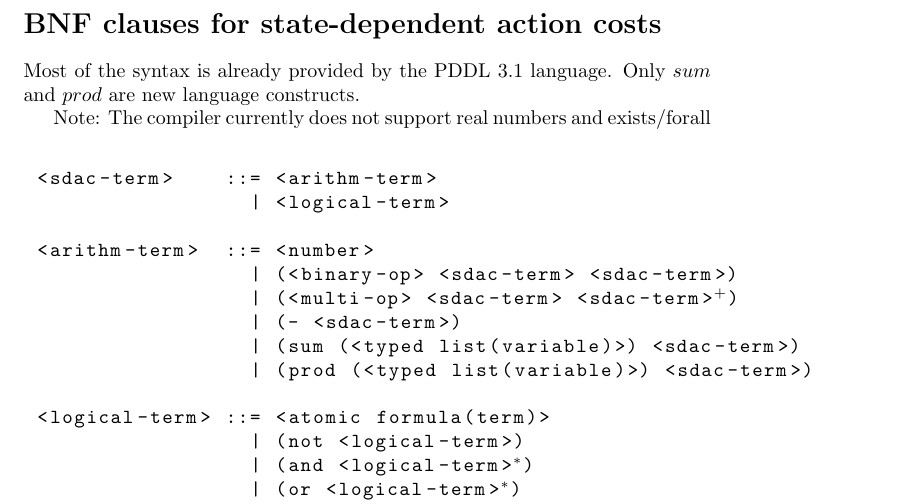
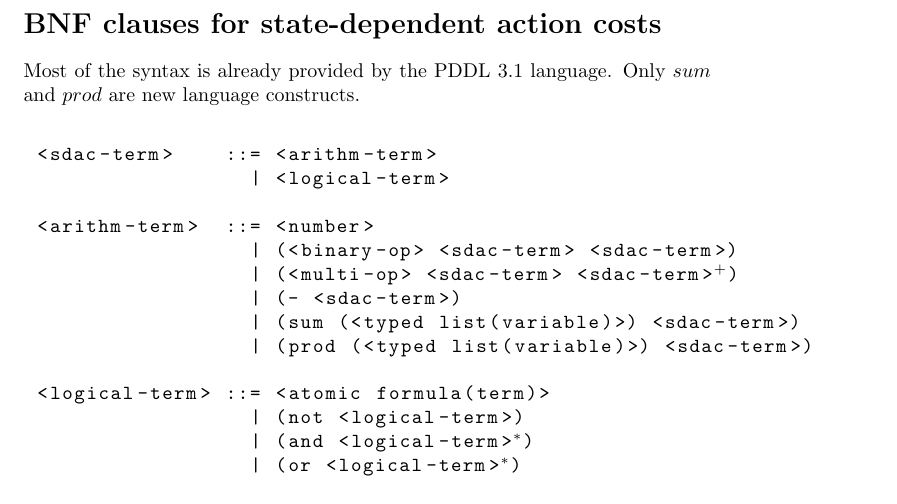
Before and after one commit to robertmattmueller/sdac-compiler, a LaTeX document (documents/bnf.tex): part of the page, cut so that both start at the same text. Compiled offline with pdfLaTeX.

Commit message:
Removed compiler sentence from BNF description.

```diff
--- a/documents/bnf.tex
+++ b/documents/bnf.tex
@@ -11,8 +11,6 @@
 \section*{BNF clauses for state-dependent action costs}
 Most of the syntax is already provided by the PDDL 3.1 language. Only $sum$ and
 $prod$ are new language constructs.
-
-Note: The compiler currently does not support real numbers and exists/forall
 
 \begin{lstlisting}
 
```
Also changed, not shown: documents/bnf.pdf.
